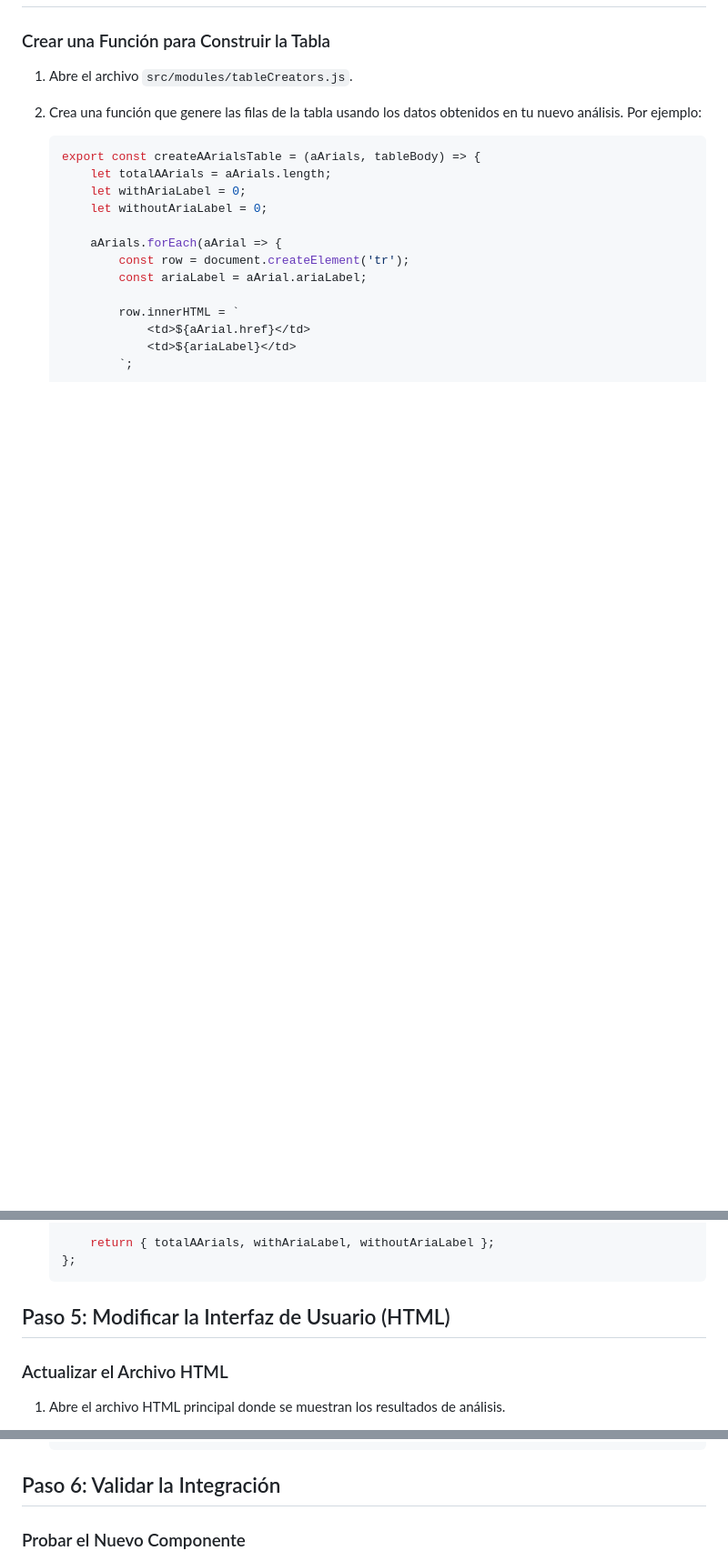
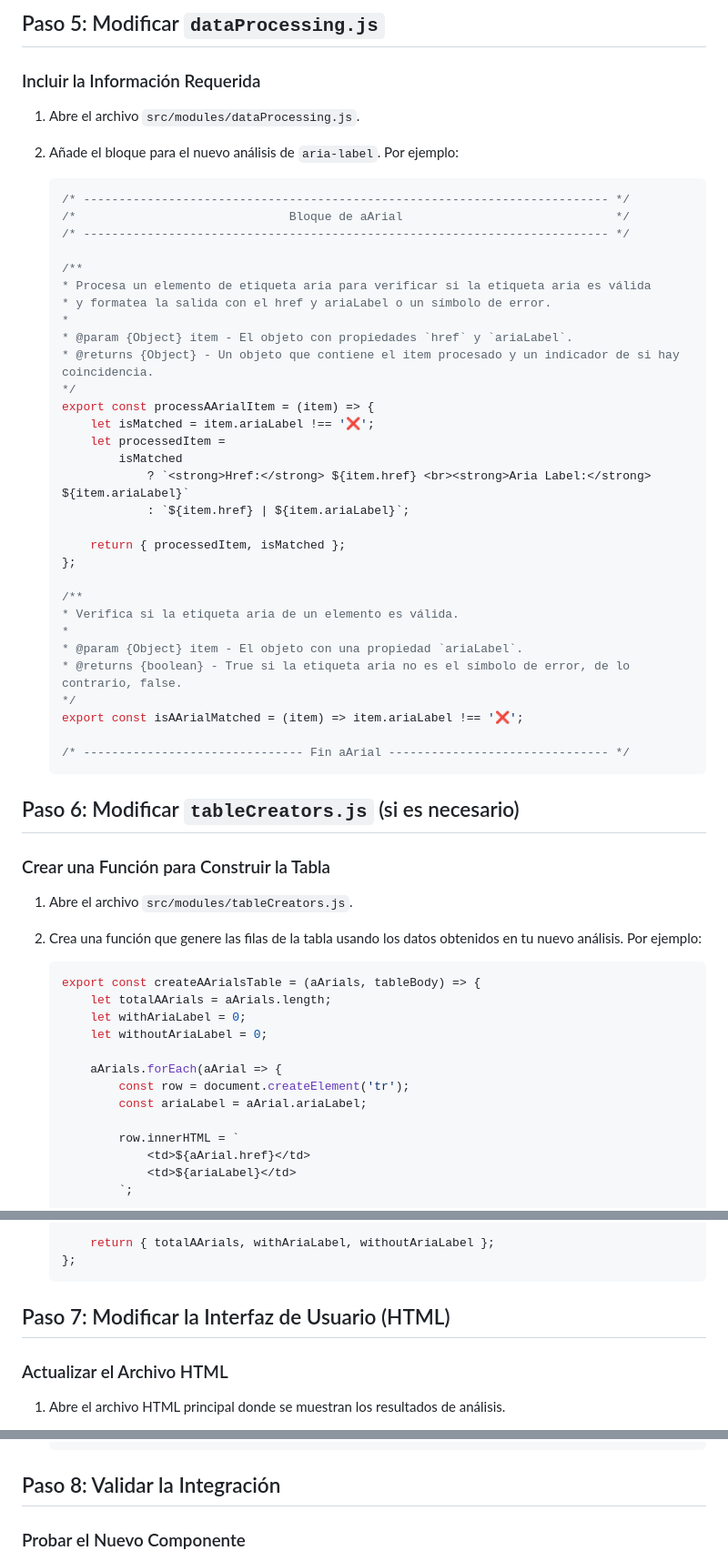
Before and after one commit to JordanAleman/Script-Chrome-Analyze-Web, a Markdown page: AddNewComponent.md, 3 parts joined by grey strips. Shown: that part at 91% size. GitHub-like rendering; blank space fills up the shorter version.

````diff
--- a/AddNewComponent.md
+++ b/AddNewComponent.md
@@ -147,3 +241,48 @@ export const aArialStructure = () => {
+## Paso 5: Modificar `dataProcessing.js`
+
+### Incluir la Información Requerida
+
+1. Abre el archivo `src/modules/dataProcessing.js`.
+
+2. Añade el bloque para el nuevo análisis de `aria-label`. Por ejemplo:
+
+    ```javascript
+    /* -------------------------------------------------------------------------- */
+    /*                              Bloque de aArial                              */
+    /* -------------------------------------------------------------------------- */
+
+    /**
+    * Procesa un elemento de etiqueta aria para verificar si la etiqueta aria es válida
+    * y formatea la salida con el href y ariaLabel o un símbolo de error.
+    *
+    * @param {Object} item - El objeto con propiedades `href` y `ariaLabel`.
+    * @returns {Object} - Un objeto que contiene el item procesado y un indicador de si hay coincidencia.
+    */
+    export const processAArialItem = (item) => {
+        let isMatched = item.ariaLabel !== '❌';
+        let processedItem =
+            isMatched
+                ? `<strong>Href:</strong> ${item.href} <br><strong>Aria Label:</strong> ${item.ariaLabel}`
+                : `${item.href} | ${item.ariaLabel}`;
+
+        return { processedItem, isMatched };
+    };
+
+    /**
+    * Verifica si la etiqueta aria de un elemento es válida.
+    *
+    * @param {Object} item - El objeto con una propiedad `ariaLabel`.
+    * @returns {boolean} - True si la etiqueta aria no es el símbolo de error, de lo contrario, false.
+    */
+    export const isAArialMatched = (item) => item.ariaLabel !== '❌';
+
+    /* ------------------------------- Fin aArial ------------------------------- */
+    ```
+
+
+
+
+## Paso 6: Modificar `tableCreators.js` (si es necesario)
 
 ### Crear una Función para Construir la Tabla
 
@@ -175,7 +314,7 @@ export const aArialStructure = () => {
     };
     ```
 
-## Paso 5: Modificar la Interfaz de Usuario (HTML)
+## Paso 7: Modificar la Interfaz de Usuario (HTML)
 
 ### Actualizar el Archivo HTML
 
@@ -220,7 +359,7 @@ export const aArialStructure = () => {
     </div>
     ```
 
-## Paso 6: Validar la Integración
+## Paso 8: Validar la Integración
 
 ### Probar el Nuevo Componente
 
````
Also changed, not shown: other parts of AddNewComponent.md (+100 -6 lines), 1 other file.
